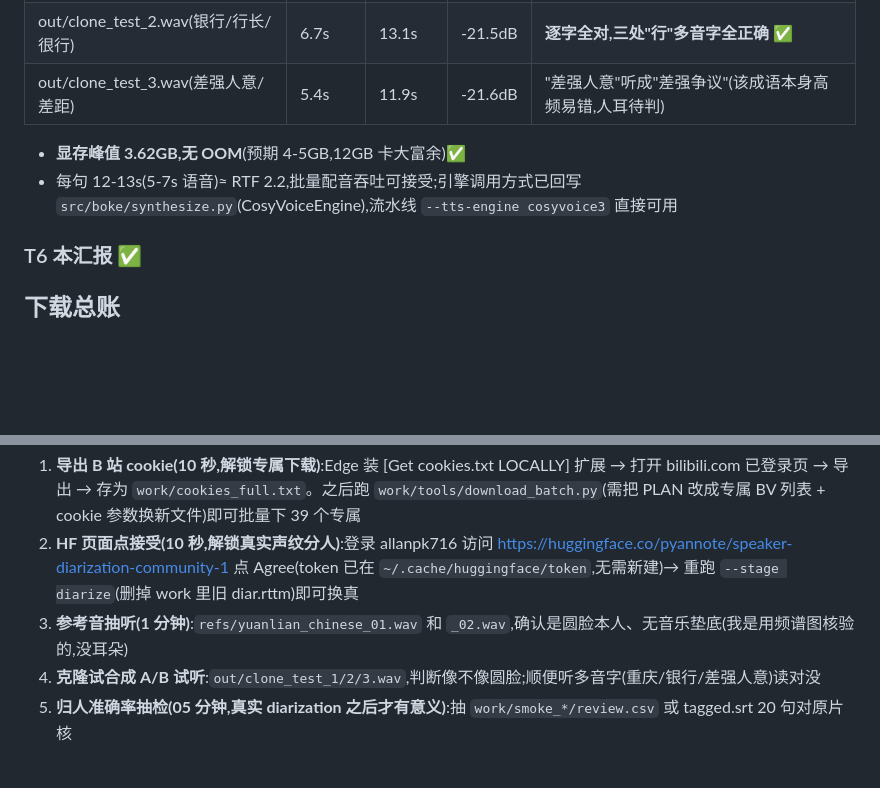
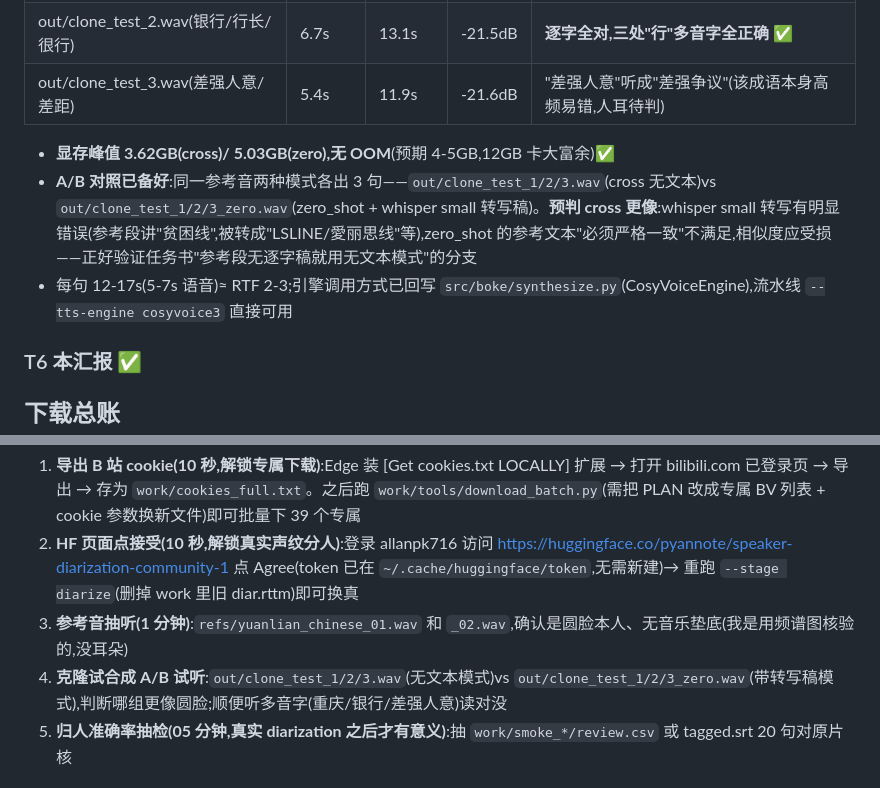
Before and after one commit to allanpk716/boke, a Markdown page: MORNING_REPORT.md, 2 parts joined by grey strips. Rendered like a GitHub page; blank space fills up the shorter version.

Commit message:
T5 补充: zero_shot 对照组 + whisper 转写稿 (cross vs zero A/B 留早晨)
Co-Authored-By: Claude Opus 5 (1M context) <noreply@anthropic.com>

```diff
--- a/MORNING_REPORT.md
+++ b/MORNING_REPORT.md
@@ -68,8 +68,9 @@
 | out/clone_test_2.wav(银行/行长/很行) | 6.7s | 13.1s | -21.5dB | **逐字全对,三处"行"多音字全正确** ✅ |
 | out/clone_test_3.wav(差强人意/差距) | 5.4s | 11.9s | -21.6dB | "差强人意"听成"差强争议"(该成语本身高频易错,人耳待判) |
 
-- **显存峰值 3.62GB,无 OOM**(预期 4-5GB,12GB 卡大富余)✅
-- 每句 12-13s(5-7s 语音)≈ RTF 2.2,批量配音吞吐可接受;引擎调用方式已回写 `src/boke/synthesize.py`(CosyVoiceEngine),流水线 `--tts-engine cosyvoice3` 直接可用
+- **显存峰值 3.62GB(cross)/ 5.03GB(zero),无 OOM**(预期 4-5GB,12GB 卡大富余)✅
+- **A/B 对照已备好**:同一参考音两种模式各出 3 句——`out/clone_test_1/2/3.wav`(cross 无文本)vs `out/clone_test_1/2/3_zero.wav`(zero_shot + whisper small 转写稿)。**预判 cross 更像**:whisper small 转写有明显错误(参考段讲"贫困线",被转成"LSLINE/愛丽思线"等),zero_shot 的参考文本"必须严格一致"不满足,相似度应受损——正好验证任务书"参考段无逐字稿就用无文本模式"的分支
+- 每句 12-17s(5-7s 语音)≈ RTF 2-3;引擎调用方式已回写 `src/boke/synthesize.py`(CosyVoiceEngine),流水线 `--tts-engine cosyvoice3` 直接可用
 
 ### T6 本汇报 ✅
 
@@ -92,7 +93,7 @@
 1. **导出 B 站 cookie(10 秒,解锁专属下载)**:Edge 装 [Get cookies.txt LOCALLY] 扩展 → 打开 bilibili.com 已登录页 → 导出 → 存为 `work/cookies_full.txt`。之后跑 `work/tools/download_batch.py`(需把 PLAN 改成专属 BV 列表 + cookie 参数换新文件)即可批量下 39 个专属
 2. **HF 页面点接受(10 秒,解锁真实声纹分人)**:登录 allanpk716 访问 https://huggingface.co/pyannote/speaker-diarization-community-1 点 Agree(token 已在 `~/.cache/huggingface/token`,无需新建)→ 重跑 `--stage diarize`(删掉 work 里旧 diar.rttm)即可换真
 3. **参考音抽听(1 分钟)**:`refs/yuanlian_chinese_01.wav` 和 `_02.wav`,确认是圆脸本人、无音乐垫底(我是用频谱图核验的,没耳朵)
-4. **克隆试合成 A/B 试听**:`out/clone_test_1/2/3.wav`,判断像不像圆脸;顺便听多音字(重庆/银行/差强人意)读对没
+4. **克隆试合成 A/B 试听**:`out/clone_test_1/2/3.wav`(无文本模式)vs `out/clone_test_1/2/3_zero.wav`(带转写稿模式),判断哪组更像圆脸;顺便听多音字(重庆/银行/差强人意)读对没
 5. **归人准确率抽检(05 分钟,真实 diarization 之后才有意义)**:抽 `work/smoke_*/review.csv` 或 tagged.srt 20 句对原片核
 
 ## 卡点与已试办法(备查)
```
